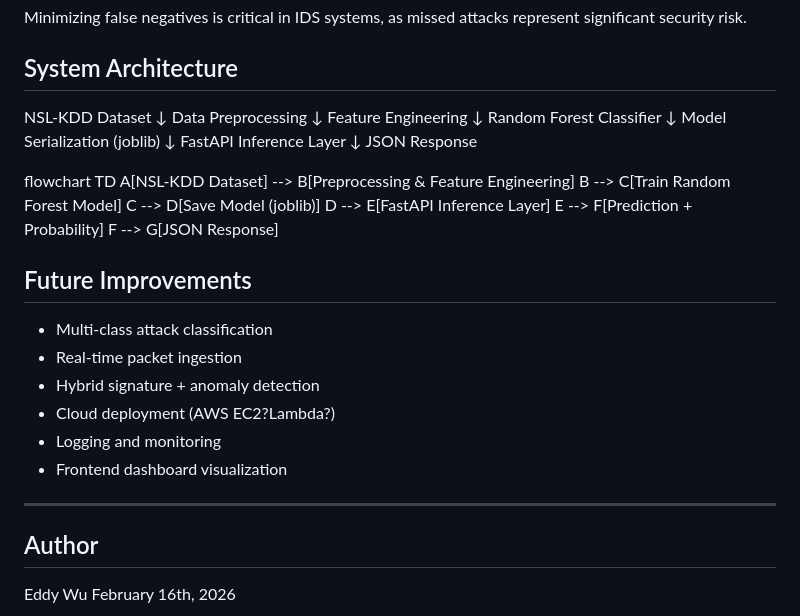
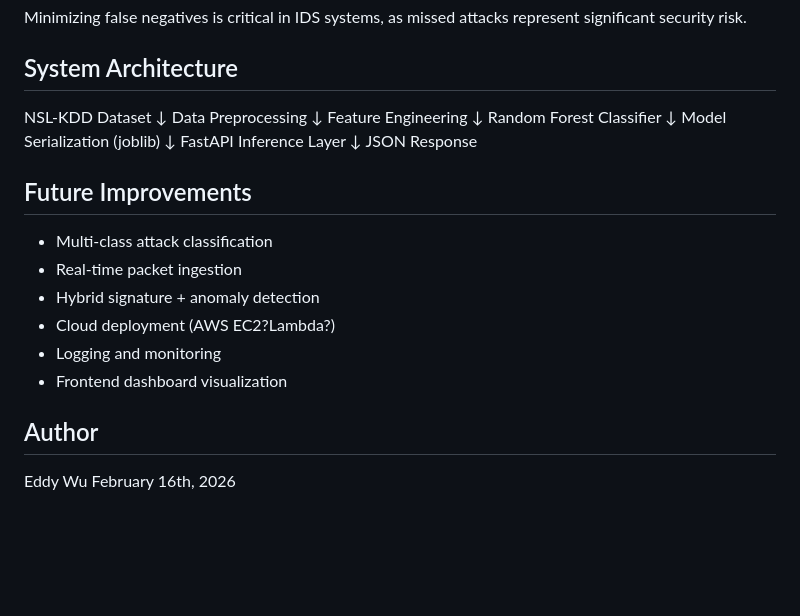
Before and after one commit to wueddyw/COMP8800-project, a Markdown page: README.md, the part around the change. Rendered like a GitHub page; blank space fills up the shorter version.

```diff
--- a/README.md
+++ b/README.md
@@ -165,15 +165,6 @@ FastAPI Inference Layer
     ↓
 JSON Response
 
-flowchart TD
-  A[NSL-KDD Dataset] --> B[Preprocessing & Feature Engineering]
-  B --> C[Train Random Forest Model]
-  C --> D[Save Model (joblib)]
-  D --> E[FastAPI Inference Layer]
-  E --> F[Prediction + Probability]
-  F --> G[JSON Response]
-
-
 ## Future Improvements
 
 - Multi-class attack classification
@@ -183,8 +174,6 @@ flowchart TD
 - Logging and monitoring
 - Frontend dashboard visualization
 
----
-
 ## Author
 Eddy Wu
 February 16th, 2026
```
